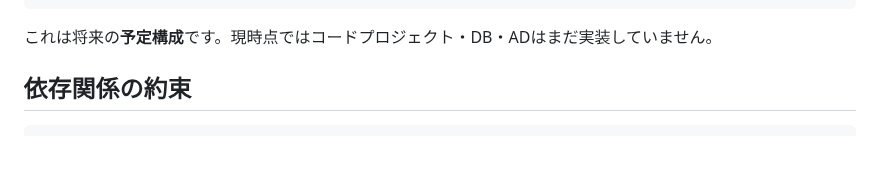
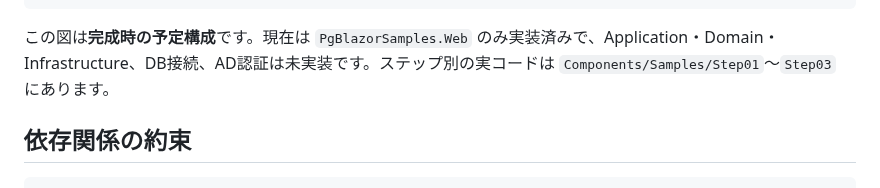
Before and after one commit to ShutenOishi/pg_blazor_samples, a Markdown page: docs/architecture.md, the part around the change. Rendered like a GitHub page; blank space fills up the shorter version.

Commit message:
docs: Step01〜03の実ソース・日本語教材・PDFと進捗を整合

````diff
--- a/docs/architecture.md
+++ b/docs/architecture.md
@@ -50,7 +50,7 @@ docs/
   samples/
 ```
 
-これは将来の**予定構成**です。現時点ではコードプロジェクト・DB・ADはまだ実装していません。
+この図は**完成時の予定構成**です。現在は `PgBlazorSamples.Web` のみ実装済みで、Application・Domain・Infrastructure、DB接続、AD認証は未実装です。ステップ別の実コードは `Components/Samples/Step01`〜`Step03` にあります。
 
 ## 依存関係の約束
 
````
